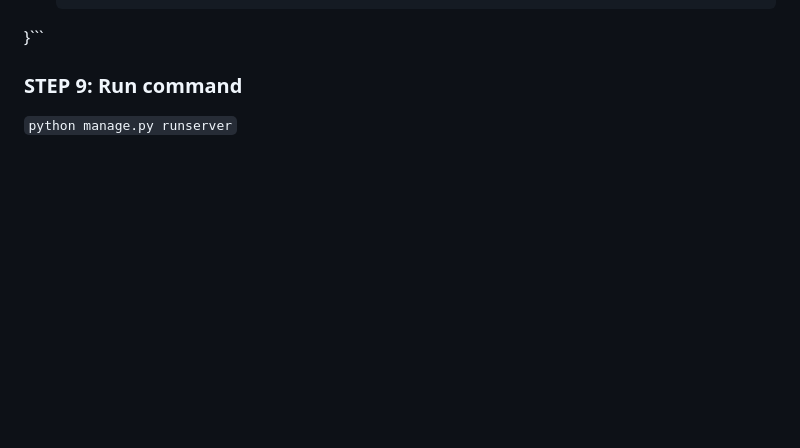
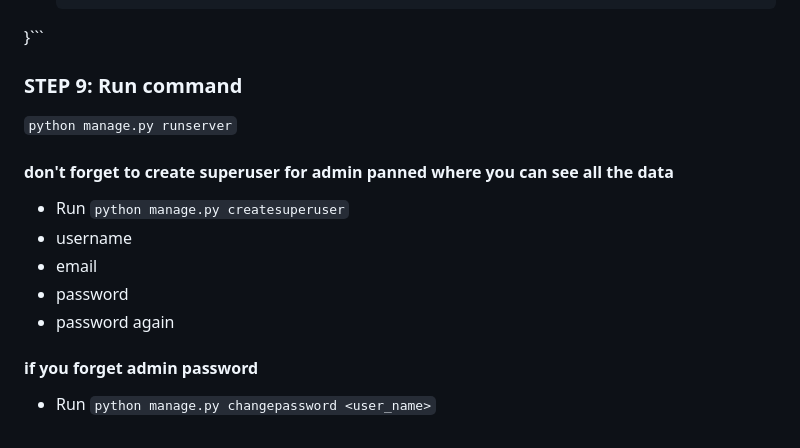
Before and after one commit to GODZ-k/django_crud_app, a Markdown page: README.md, the part around the change. GitHub-like rendering; blank space fills up the shorter version.

```diff
--- a/README.md
+++ b/README.md
@@ -410,3 +410,12 @@ urlpatterns = [
 
 ### STEP 9: Run command
 `python manage.py runserver`
+
+#### don't forget to create superuser for admin panned where you can see all the data
+ - Run `python manage.py createsuperuser`
+ - username
+ - email
+ - password
+ - password again
+#### if you forget admin password
+- Run `python manage.py changepassword <user_name>`
```
